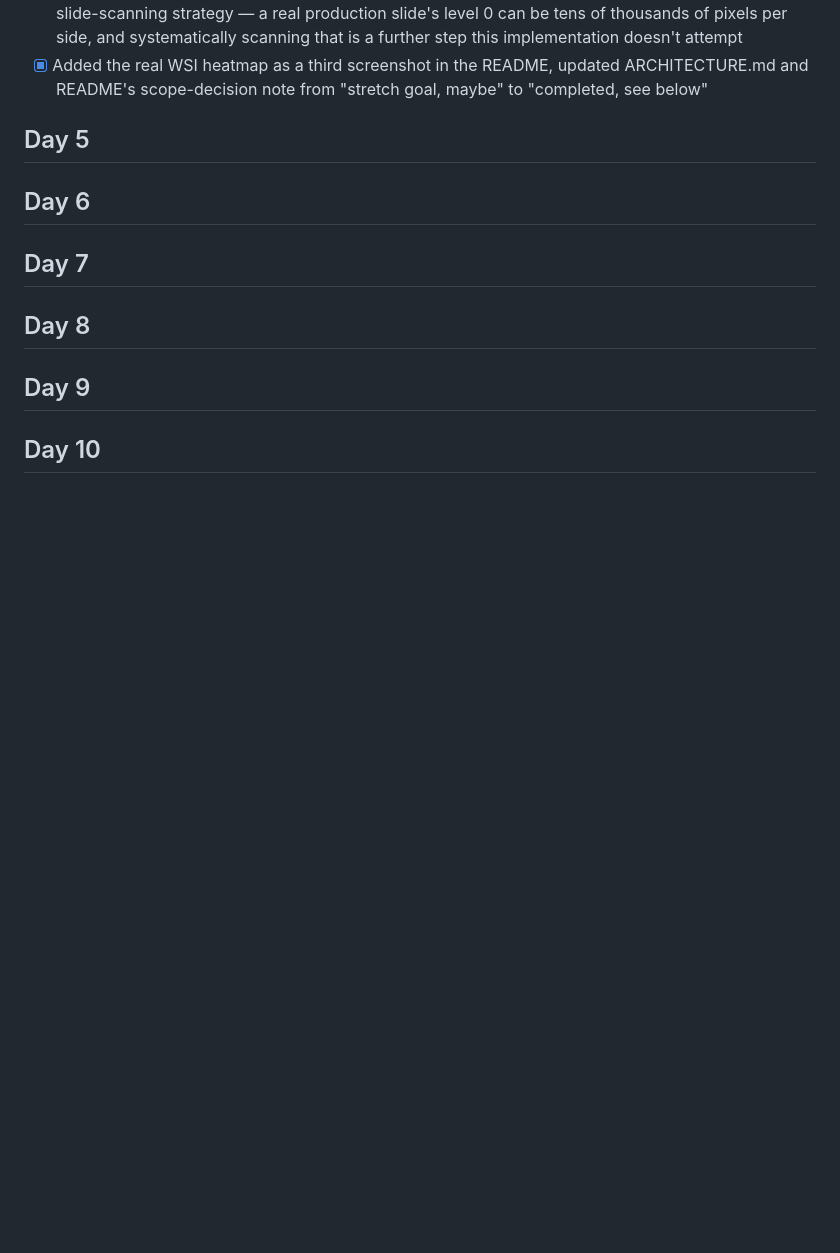
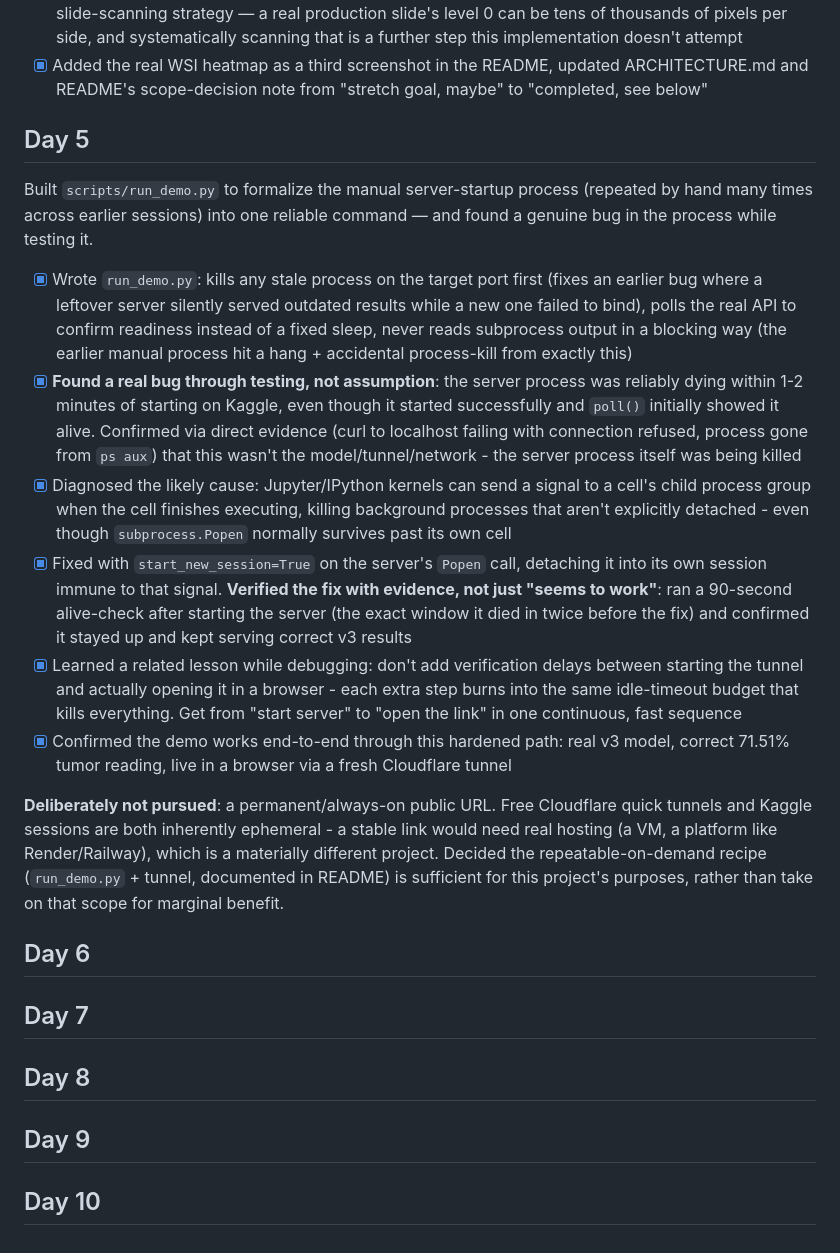
Before and after one commit to Divyansh9778/PathoLens, a Markdown page: PROGRESS.md, the part around the change. GitHub-like rendering; blank space fills up the shorter version.

Commit message:
Day 5: document run_demo.py hardening and the process-lifecycle bug found and fixed (start_new_session=True)

```diff
--- a/PROGRESS.md
+++ b/PROGRESS.md
@@ -286,6 +286,51 @@ real OpenSlide/.svs support.
 
 ## Day 5
 
+Built `scripts/run_demo.py` to formalize the manual server-startup process
+(repeated by hand many times across earlier sessions) into one reliable
+command — and found a genuine bug in the process while testing it.
+
+- [x] Wrote `run_demo.py`: kills any stale process on the target port
+      first (fixes an earlier bug where a leftover server silently served
+      outdated results while a new one failed to bind), polls the real
+      API to confirm readiness instead of a fixed sleep, never reads
+      subprocess output in a blocking way (the earlier manual process hit
+      a hang + accidental process-kill from exactly this)
+- [x] **Found a real bug through testing, not assumption**: the server
+      process was reliably dying within 1-2 minutes of starting on
+      Kaggle, even though it started successfully and `poll()` initially
+      showed it alive. Confirmed via direct evidence (curl to localhost
+      failing with connection refused, process gone from `ps aux`) that
+      this wasn't the model/tunnel/network - the server process itself
+      was being killed
+- [x] Diagnosed the likely cause: Jupyter/IPython kernels can send a
+      signal to a cell's child process group when the cell finishes
+      executing, killing background processes that aren't explicitly
+      detached - even though `subprocess.Popen` normally survives past
+      its own cell
+- [x] Fixed with `start_new_session=True` on the server's `Popen` call,
+      detaching it into its own session immune to that signal. **Verified
+      the fix with evidence, not just "seems to work"**: ran a 90-second
+      alive-check after starting the server (the exact window it died in
+      twice before the fix) and confirmed it stayed up and kept serving
+      correct v3 results
+- [x] Learned a related lesson while debugging: don't add verification
+      delays between starting the tunnel and actually opening it in a
+      browser - each extra step burns into the same idle-timeout budget
+      that kills everything. Get from "start server" to "open the link"
+      in one continuous, fast sequence
+- [x] Confirmed the demo works end-to-end through this hardened path:
+      real v3 model, correct 71.51% tumor reading, live in a browser via
+      a fresh Cloudflare tunnel
+
+**Deliberately not pursued**: a permanent/always-on public URL. Free
+Cloudflare quick tunnels and Kaggle sessions are both inherently
+ephemeral - a stable link would need real hosting (a VM, a platform like
+Render/Railway), which is a materially different project. Decided the
+repeatable-on-demand recipe (`run_demo.py` + tunnel, documented in
+README) is sufficient for this project's purposes, rather than take on
+that scope for marginal benefit.
+
 ## Day 6
 
 ## Day 7
```
